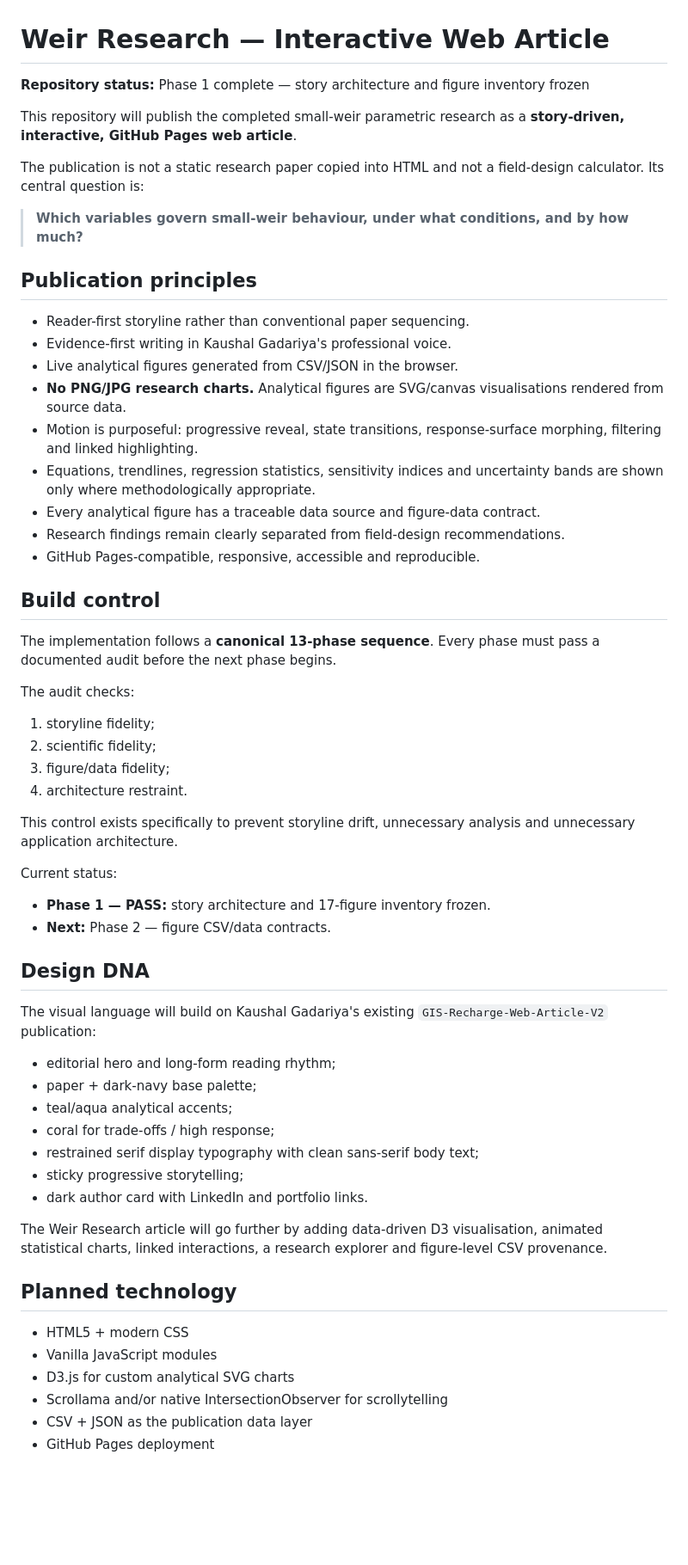
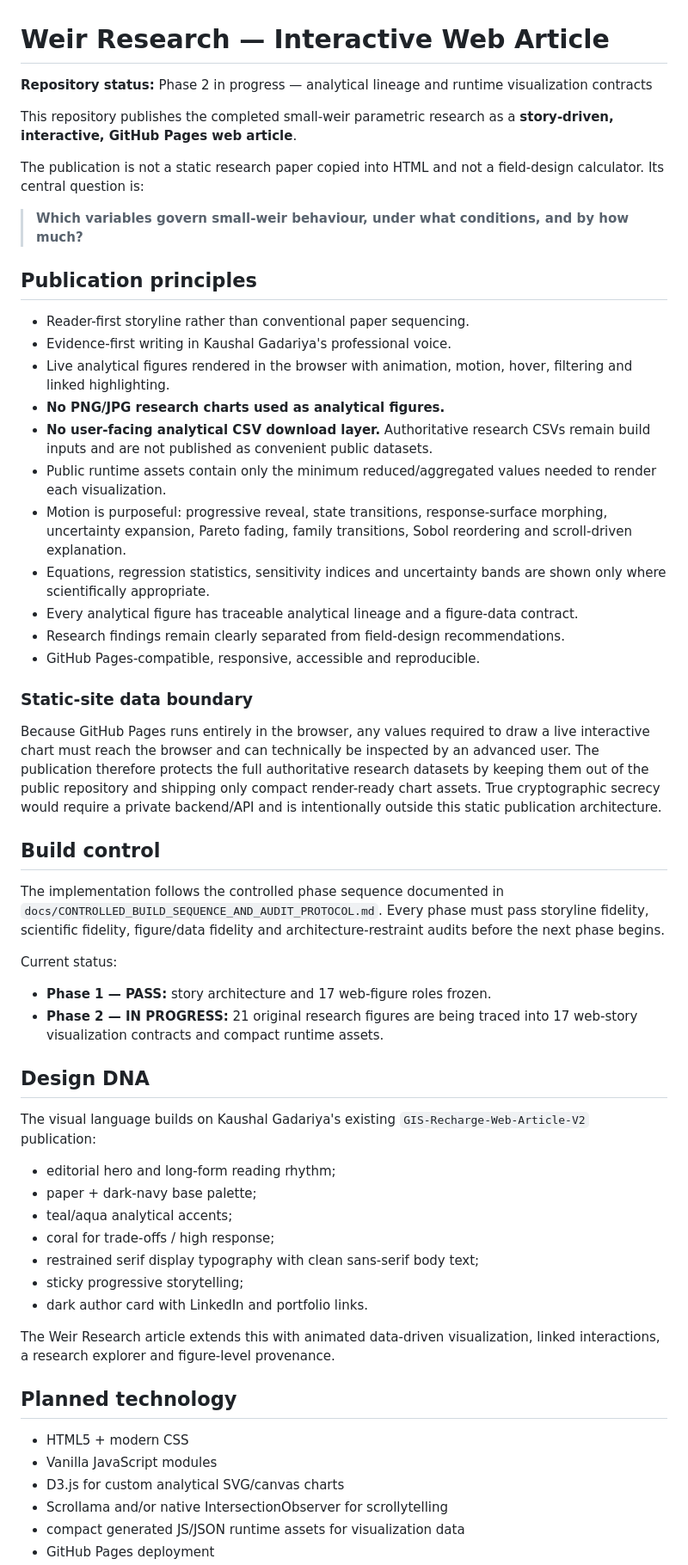
Before and after one commit to knightfox789/Weir-research-article, a Markdown page: README.md, the part around one of its changes. Shown at 86% size. GitHub-like rendering; blank space fills up the shorter version.

Commit message:
Clarify live-chart and non-public-CSV publication policy

```diff
--- a/README.md
+++ b/README.md
@@ -1,8 +1,8 @@
 # Weir Research — Interactive Web Article
 
-**Repository status:** Phase 1 complete — story architecture and figure inventory frozen
+**Repository status:** Phase 2 in progress — analytical lineage and runtime visualization contracts
 
-This repository will publish the completed small-weir parametric research as a **story-driven, interactive, GitHub Pages web article**.
+This repository publishes the completed small-weir parametric research as a **story-driven, interactive, GitHub Pages web article**.
 
 The publication is not a static research paper copied into HTML and not a field-design calculator. Its central question is:
 
@@ -12,33 +12,30 @@ The publication is not a static research paper copied into HTML and not a field-
 
 - Reader-first storyline rather than conventional paper sequencing.
 - Evidence-first writing in Kaushal Gadariya's professional voice.
-- Live analytical figures generated from CSV/JSON in the browser.
-- **No PNG/JPG research charts.** Analytical figures are SVG/canvas visualisations rendered from source data.
-- Motion is purposeful: progressive reveal, state transitions, response-surface morphing, filtering and linked highlighting.
-- Equations, trendlines, regression statistics, sensitivity indices and uncertainty bands are shown only where methodologically appropriate.
-- Every analytical figure has a traceable data source and figure-data contract.
+- Live analytical figures rendered in the browser with animation, motion, hover, filtering and linked highlighting.
+- **No PNG/JPG research charts used as analytical figures.**
+- **No user-facing analytical CSV download layer.** Authoritative research CSVs remain build inputs and are not published as convenient public datasets.
+- Public runtime assets contain only the minimum reduced/aggregated values needed to render each visualization.
+- Motion is purposeful: progressive reveal, state transitions, response-surface morphing, uncertainty expansion, Pareto fading, family transitions, Sobol reordering and scroll-driven explanation.
+- Equations, regression statistics, sensitivity indices and uncertainty bands are shown only where scientifically appropriate.
+- Every analytical figure has traceable analytical lineage and a figure-data contract.
 - Research findings remain clearly separated from field-design recommendations.
 - GitHub Pages-compatible, responsive, accessible and reproducible.
 
+### Static-site data boundary
+Because GitHub Pages runs entirely in the browser, any values required to draw a live interactive chart must reach the browser and can technically be inspected by an advanced user. The publication therefore protects the full authoritative research datasets by keeping them out of the public repository and shipping only compact render-ready chart assets. True cryptographic secrecy would require a private backend/API and is intentionally outside this static publication architecture.
+
 ## Build control
 
-The implementation follows a **canonical 13-phase sequence**. Every phase must pass a documented audit before the next phase begins.
-
-The audit checks:
-1. storyline fidelity;
-2. scientific fidelity;
-3. figure/data fidelity;
-4. architecture restraint.
-
-This control exists specifically to prevent storyline drift, unnecessary analysis and unnecessary application architecture.
+The implementation follows the controlled phase sequence documented in `docs/CONTROLLED_BUILD_SEQUENCE_AND_AUDIT_PROTOCOL.md`. Every phase must pass storyline fidelity, scientific fidelity, figure/data fidelity and architecture-restraint audits before the next phase begins.
 
 Current status:
-- **Phase 1 — PASS:** story architecture and 17-figure inventory frozen.
-- **Next:** Phase 2 — figure CSV/data contracts.
+- **Phase 1 — PASS:** story architecture and 17 web-figure roles frozen.
+- **Phase 2 — IN PROGRESS:** 21 original research figures are being traced into 17 web-story visualization contracts and compact runtime assets.
 
 ## Design DNA
 
-The visual language will build on Kaushal Gadariya's existing `GIS-Recharge-Web-Article-V2` publication:
+The visual language builds on Kaushal Gadariya's existing `GIS-Recharge-Web-Article-V2` publication:
 
 - editorial hero and long-form reading rhythm;
 - paper + dark-navy base palette;
@@ -48,13 +45,13 @@ The visual language will build on Kaushal Gadariya's existing `GIS-Recharge-Web-
 - sticky progressive storytelling;
 - dark author card with LinkedIn and portfolio links.
 
-The Weir Research article will go further by adding data-driven D3 visualisation, animated statistical charts, linked interactions, a research explorer and figure-level CSV provenance.
+The Weir Research article extends this with animated data-driven visualization, linked interactions, a research explorer and figure-level provenance.
 
 ## Planned technology
 
 - HTML5 + modern CSS
 - Vanilla JavaScript modules
-- D3.js for custom analytical SVG charts
+- D3.js for custom analytical SVG/canvas charts
 - Scrollama and/or native IntersectionObserver for scrollytelling
-- CSV + JSON as the publication data layer
+- compact generated JS/JSON runtime assets for visualization data
 - GitHub Pages deployment
```
Also changed, not shown: other parts of README.md (+1 -10 lines).
